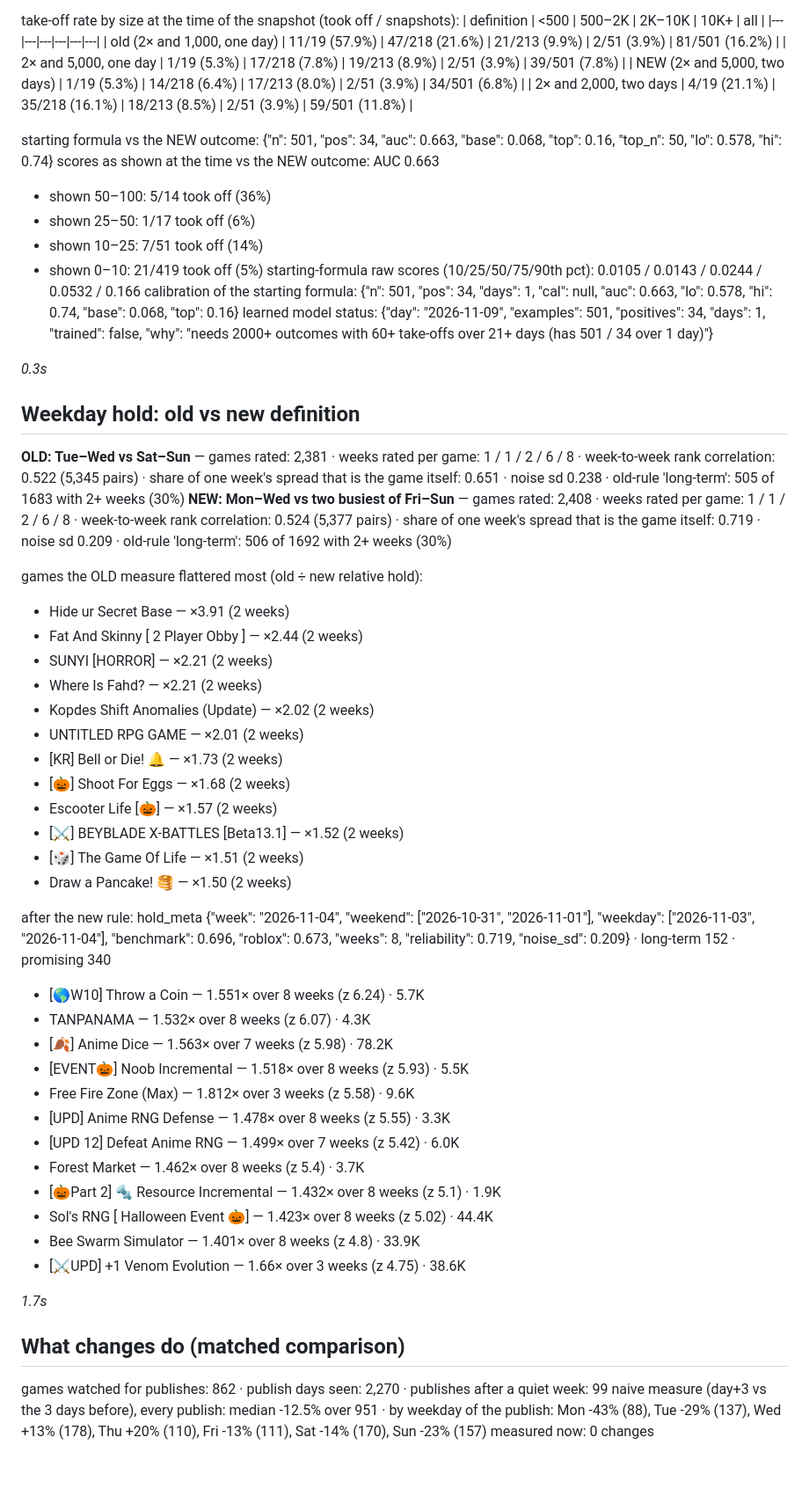
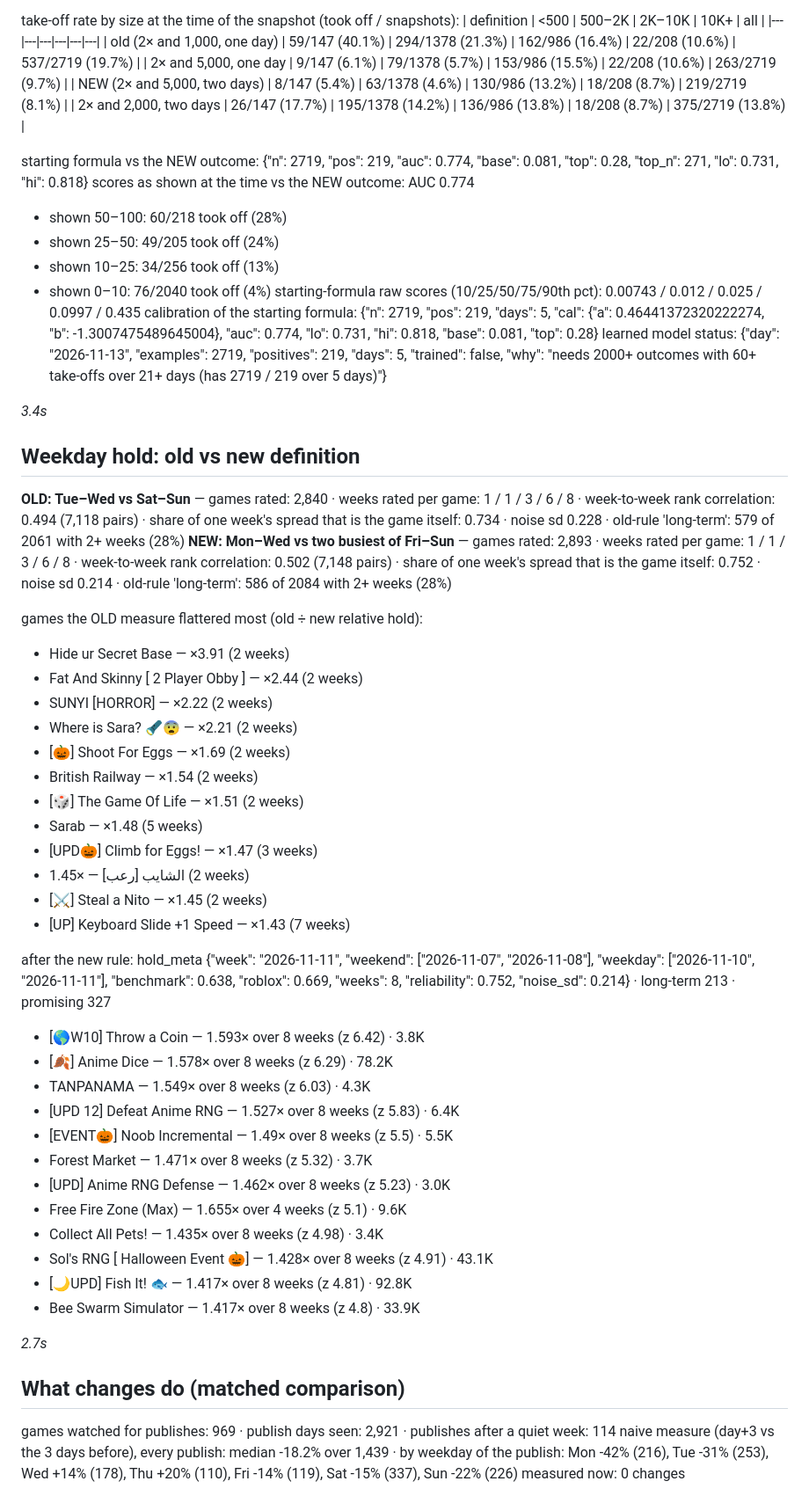
Before and after one commit to F-TestR/TrendBot, a Markdown page: reports/diagnostics.md, the part around one of its changes. Shown at 88% size. Drawn GitHub-style; blank space fills up the shorter version.

Commit message:
Diagnostics

```diff
--- a/reports/diagnostics.md
+++ b/reports/diagnostics.md
@@ -243,60 +242,60 @@ snapshots old enough to score: 585 over 1 days (2026-10-26 → 2026-10-26)
 take-off rate by size at the time of the snapshot (took off / snapshots):
 | definition | <500 | 500–2K | 2K–10K | 10K+ | all |
 |---|---|---|---|---|---|
-| old (2× and 1,000, one day) | 11/19 (57.9%) | 47/218 (21.6%) | 21/213 (9.9%) | 2/51 (3.9%) | 81/501 (16.2%) |
-| 2× and 5,000, one day | 1/19 (5.3%) | 17/218 (7.8%) | 19/213 (8.9%) | 2/51 (3.9%) | 39/501 (7.8%) |
-| NEW (2× and 5,000, two days) | 1/19 (5.3%) | 14/218 (6.4%) | 17/213 (8.0%) | 2/51 (3.9%) | 34/501 (6.8%) |
-| 2× and 2,000, two days | 4/19 (21.1%) | 35/218 (16.1%) | 18/213 (8.5%) | 2/51 (3.9%) | 59/501 (11.8%) |
+| old (2× and 1,000, one day) | 59/147 (40.1%) | 294/1378 (21.3%) | 162/986 (16.4%) | 22/208 (10.6%) | 537/2719 (19.7%) |
+| 2× and 5,000, one day | 9/147 (6.1%) | 79/1378 (5.7%) | 153/986 (15.5%) | 22/208 (10.6%) | 263/2719 (9.7%) |
+| NEW (2× and 5,000, two days) | 8/147 (5.4%) | 63/1378 (4.6%) | 130/986 (13.2%) | 18/208 (8.7%) | 219/2719 (8.1%) |
+| 2× and 2,000, two days | 26/147 (17.7%) | 195/1378 (14.2%) | 136/986 (13.8%) | 18/208 (8.7%) | 375/2719 (13.8%) |
 
-starting formula vs the NEW outcome: {"n": 501, "pos": 34, "auc": 0.663, "base": 0.068, "top": 0.16, "top_n": 50, "lo": 0.578, "hi": 0.74}
-scores as shown at the time vs the NEW outcome: AUC 0.663
-- shown 50–100: 5/14 took off (36%)
-- shown 25–50: 1/17 took off (6%)
-- shown 10–25: 7/51 took off (14%)
-- shown 0–10: 21/419 took off (5%)
-starting-formula raw scores (10/25/50/75/90th pct): 0.0105 / 0.0143 / 0.0244 / 0.0532 / 0.166
-calibration of the starting formula: {"n": 501, "pos": 34, "days": 1, "cal": null, "auc": 0.663, "lo": 0.578, "hi": 0.74, "base": 0.068, "top": 0.16}
-learned model status: {"day": "2026-11-09", "examples": 501, "positives": 34, "days": 1, "trained": false, "why": "needs 2000+ outcomes with 60+ take-offs over 21+ days (has 501 / 34 over 1 day)"}
+starting formula vs the NEW outcome: {"n": 2719, "pos": 219, "auc": 0.774, "base": 0.081, "top": 0.28, "top_n": 271, "lo": 0.731, "hi": 0.818}
+scores as shown at the time vs the NEW outcome: AUC 0.774
+- shown 50–100: 60/218 took off (28%)
+- shown 25–50: 49/205 took off (24%)
+- shown 10–25: 34/256 took off (13%)
+- shown 0–10: 76/2040 took off (4%)
+starting-formula raw scores (10/25/50/75/90th pct): 0.00743 / 0.012 / 0.025 / 0.0997 / 0.435
+calibration of the starting formula: {"n": 2719, "pos": 219, "days": 5, "cal": {"a": 0.46441372320222274, "b": -1.3007475489645004}, "auc": 0.774, "lo": 0.731, "hi": 0.818, "base": 0.081, "top": 0.28}
+learned model status: {"day": "2026-11-13", "examples": 2719, "positives": 219, "days": 5, "trained": false, "why": "needs 2000+ outcomes with 60+ take-offs over 21+ days (has 2719 / 219 over 5 days)"}
 
-_0.3s_
+_3.4s_
 
 ## Weekday hold: old vs new definition
 
-**OLD: Tue–Wed vs Sat–Sun** — games rated: 2,381 · weeks rated per game: 1 / 1 / 2 / 6 / 8 · week-to-week rank correlation: 0.522 (5,345 pairs) · share of one week's spread that is the game itself: 0.651 · noise sd 0.238 · old-rule 'long-term': 505 of 1683 with 2+ weeks (30%)
-**NEW: Mon–Wed vs two busiest of Fri–Sun** — games rated: 2,408 · weeks rated per game: 1 / 1 / 2 / 6 / 8 · week-to-week rank correlation: 0.524 (5,377 pairs) · share of one week's spread that is the game itself: 0.719 · noise sd 0.209 · old-rule 'long-term': 506 of 1692 with 2+ weeks (30%)
+**OLD: Tue–Wed vs Sat–Sun** — games rated: 2,840 · weeks rated per game: 1 / 1 / 3 / 6 / 8 · week-to-week rank correlation: 0.494 (7,118 pairs) · share of one week's spread that is the game itself: 0.734 · noise sd 0.228 · old-rule 'long-term': 579 of 2061 with 2+ weeks (28%)
+**NEW: Mon–Wed vs two busiest of Fri–Sun** — games rated: 2,893 · weeks rated per game: 1 / 1 / 3 / 6 / 8 · week-to-week rank correlation: 0.502 (7,148 pairs) · share of one week's spread that is the game itself: 0.752 · noise sd 0.214 · old-rule 'long-term': 586 of 2084 with 2+ weeks (28%)
 
 games the OLD measure flattered most (old ÷ new relative hold):
 - Hide ur Secret Base — ×3.91 (2 weeks)
 - Fat And Skinny [ 2 Player Obby ] — ×2.44 (2 weeks)
-- SUNYI [HORROR] — ×2.21 (2 weeks)
-- Where Is Fahd? — ×2.21 (2 weeks)
-- Kopdes Shift Anomalies (Update) — ×2.02 (2 weeks)
-- UNTITLED RPG GAME — ×2.01 (2 weeks)
-- [KR] Bell or Die! 🔔 — ×1.73 (2 weeks)
-- [🎃] Shoot For Eggs — ×1.68 (2 weeks)
-- Escooter Life [🎃] — ×1.57 (2 weeks)
-- [⚔️] BEYBLADE X-BATTLES [Beta13.1] — ×1.52 (2 weeks)
+- SUNYI [HORROR] — ×2.22 (2 weeks)
+- Where is Sara? 🔦😨 — ×2.21 (2 weeks)
+- [🎃] Shoot For Eggs — ×1.69 (2 weeks)
+- British Railway — ×1.54 (2 weeks)
 - [🎲] The Game Of Life — ×1.51 (2 weeks)
-- Draw a Pancake! 🥞 — ×1.50 (2 weeks)
+- Sarab — ×1.48 (5 weeks)
+- [UPD🎃] Climb for Eggs! — ×1.47 (3 weeks)
+- الشايب [رعب] — ×1.45 (2 weeks)
+- [⚔️] Steal a Nito — ×1.45 (2 weeks)
+- [UP] Keyboard Slide +1 Speed — ×1.43 (7 weeks)
 
-after the new rule: hold_meta {"week": "2026-11-04", "weekend": ["2026-10-31", "2026-11-01"], "weekday": ["2026-11-03", "2026-11-04"], "benchmark": 0.696, "roblox": 0.673, "weeks": 8, "reliability": 0.719, "noise_sd": 0.209} · long-term 152 · promising 340
-- [🌎W10] Throw a Coin — 1.551× over 8 weeks (z 6.24) · 5.7K
-- TANPANAMA — 1.532× over 8 weeks (z 6.07) · 4.3K
-- [🍂] Anime Dice — 1.563× over 7 weeks (z 5.98) · 78.2K
-- [EVENT🎃] Noob Incremental — 1.518× over 8 weeks (z 5.93) · 5.5K
-- Free Fire Zone (Max) — 1.812× over 3 weeks (z 5.58) · 9.6K
-- [UPD] Anime RNG Defense — 1.478× over 8 weeks (z 5.55) · 3.3K
-- [UPD 12] Defeat Anime RNG  — 1.499× over 7 weeks (z 5.42) · 6.0K
-- Forest Market — 1.462× over 8 weeks (z 5.4) · 3.7K
-- [🎃Part 2] 🔩 Resource Incremental — 1.432× over 8 weeks (z 5.1) · 1.9K
-- Sol's RNG [ Halloween Event 🎃] — 1.423× over 8 weeks (z 5.02) · 44.4K
-- Bee Swarm Simulator — 1.401× over 8 weeks (z 4.8) · 33.9K
-- [⚔️UPD] +1 Venom Evolution — 1.66× over 3 weeks (z 4.75) · 38.6K
+after the new rule: hold_meta {"week": "2026-11-11", "weekend": ["2026-11-07", "2026-11-08"], "weekday": ["2026-11-10", "2026-11-11"], "benchmark": 0.638, "roblox": 0.669, "weeks": 8, "reliability": 0.752, "noise_sd": 0.214} · long-term 213 · promising 327
+- [🌎W10] Throw a Coin — 1.593× over 8 weeks (z 6.42) · 3.8K
+- [🍂] Anime Dice — 1.578× over 8 weeks (z 6.29) · 78.2K
+- TANPANAMA — 1.549× over 8 weeks (z 6.03) · 4.3K
+- [UPD 12] Defeat Anime RNG  — 1.527× over 8 weeks (z 5.83) · 6.4K
+- [EVENT🎃] Noob Incremental — 1.49× over 8 weeks (z 5.5) · 5.5K
+- Forest Market — 1.471× over 8 weeks (z 5.32) · 3.7K
+- [UPD] Anime RNG Defense — 1.462× over 8 weeks (z 5.23) · 3.0K
+- Free Fire Zone (Max) — 1.655× over 4 weeks (z 5.1) · 9.6K
+- Collect All Pets! — 1.435× over 8 weeks (z 4.98) · 3.4K
+- Sol's RNG [ Halloween Event 🎃] — 1.428× over 8 weeks (z 4.91) · 43.1K
+- [🌙UPD] Fish It! 🐟 — 1.417× over 8 weeks (z 4.81) · 92.8K
+- Bee Swarm Simulator — 1.417× over 8 weeks (z 4.8) · 33.9K
 
-_1.7s_
+_2.7s_
 
 ## What changes do (matched comparison)
 
-games watched for publishes: 862 · publish days seen: 2,270 · publishes after a quiet week: 99
-naive measure (day+3 vs the 3 days before), every publish: median -12.5% over 951 · by weekday of the publish: Mon -43% (88), Tue -29% (137), Wed +13% (178), Thu +20% (110), Fri -13% (111), Sat -14% (170), Sun -23% (157)
+games watched for publishes: 969 · publish days seen: 2,921 · publishes after a quiet week: 114
+naive measure (day+3 vs the 3 days before), every publish: median -18.2% over 1,439 · by weekday of the publish: Mon -42% (216), Tue -31% (253), Wed +14% (178), Thu +20% (110), Fri -14% (119), Sat -15% (337), Sun -22% (226)
 measured now: 0 changes
```
Also changed, not shown: other parts of reports/diagnostics.md (+287 -283 lines).
